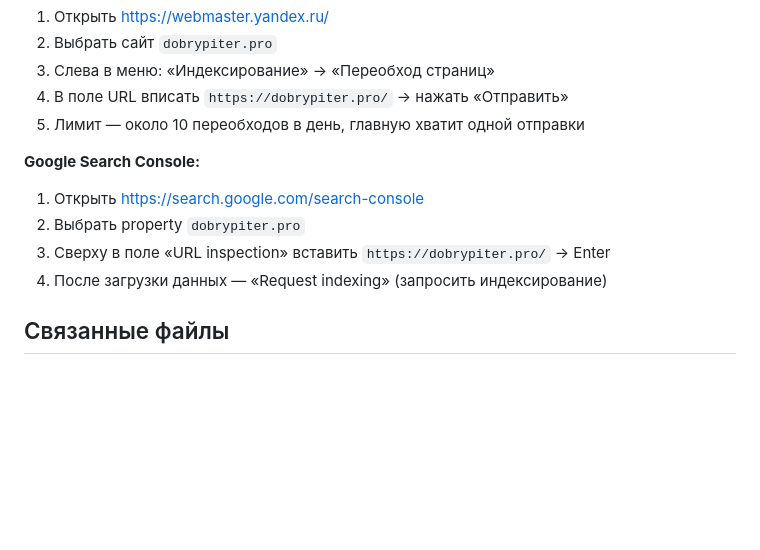
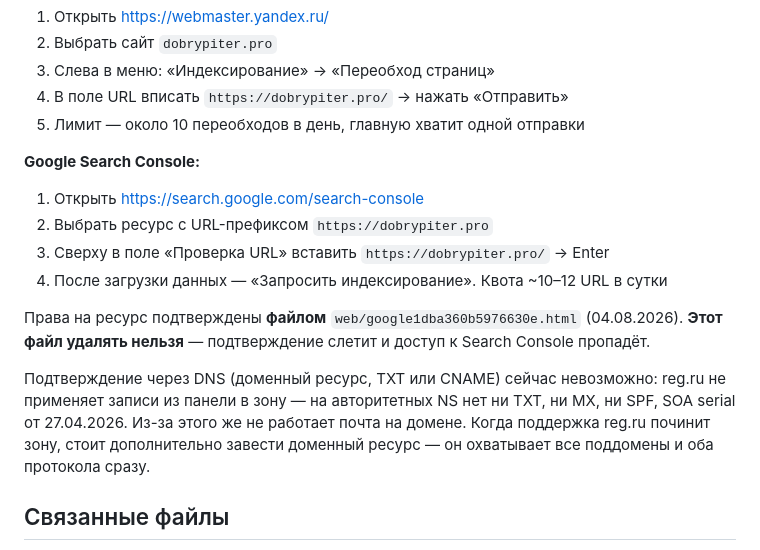
Before and after one commit to nekrasov-11/dobrypiter-pro, a Markdown page: SEO-CHANGES.md, the part around the change. Drawn GitHub-style; blank space fills up the shorter version.

Commit message:
docs(seo): актуализировать инструкцию по Search Console
Старая версия предполагала уже существующий property. Зафиксирован способ
подтверждения (файл), запрет на его удаление и причина, по которой доменный
ресурс через DNS сейчас недоступен.

Co-Authored-By: Claude Fable 5 <noreply@anthropic.com>

```diff
--- a/SEO-CHANGES.md
+++ b/SEO-CHANGES.md
@@ -80,9 +80,18 @@
 
 **Google Search Console:**
 1. Открыть https://search.google.com/search-console
-2. Выбрать property `dobrypiter.pro`
-3. Сверху в поле «URL inspection» вставить `https://dobrypiter.pro/` → Enter
-4. После загрузки данных — «Request indexing» (запросить индексирование)
+2. Выбрать ресурс с URL-префиксом `https://dobrypiter.pro`
+3. Сверху в поле «Проверка URL» вставить `https://dobrypiter.pro/` → Enter
+4. После загрузки данных — «Запросить индексирование». Квота ~10–12 URL в сутки
+
+Права на ресурс подтверждены **файлом** `web/google1dba360b5976630e.html` (04.08.2026).
+**Этот файл удалять нельзя** — подтверждение слетит и доступ к Search Console пропадёт.
+
+Подтверждение через DNS (доменный ресурс, TXT или CNAME) сейчас невозможно: reg.ru
+не применяет записи из панели в зону — на авторитетных NS нет ни TXT, ни MX, ни SPF,
+SOA serial от 27.04.2026. Из-за этого же не работает почта на домене. Когда поддержка
+reg.ru починит зону, стоит дополнительно завести доменный ресурс — он охватывает все
+поддомены и оба протокола сразу.
 
 ## Связанные файлы
 
```
